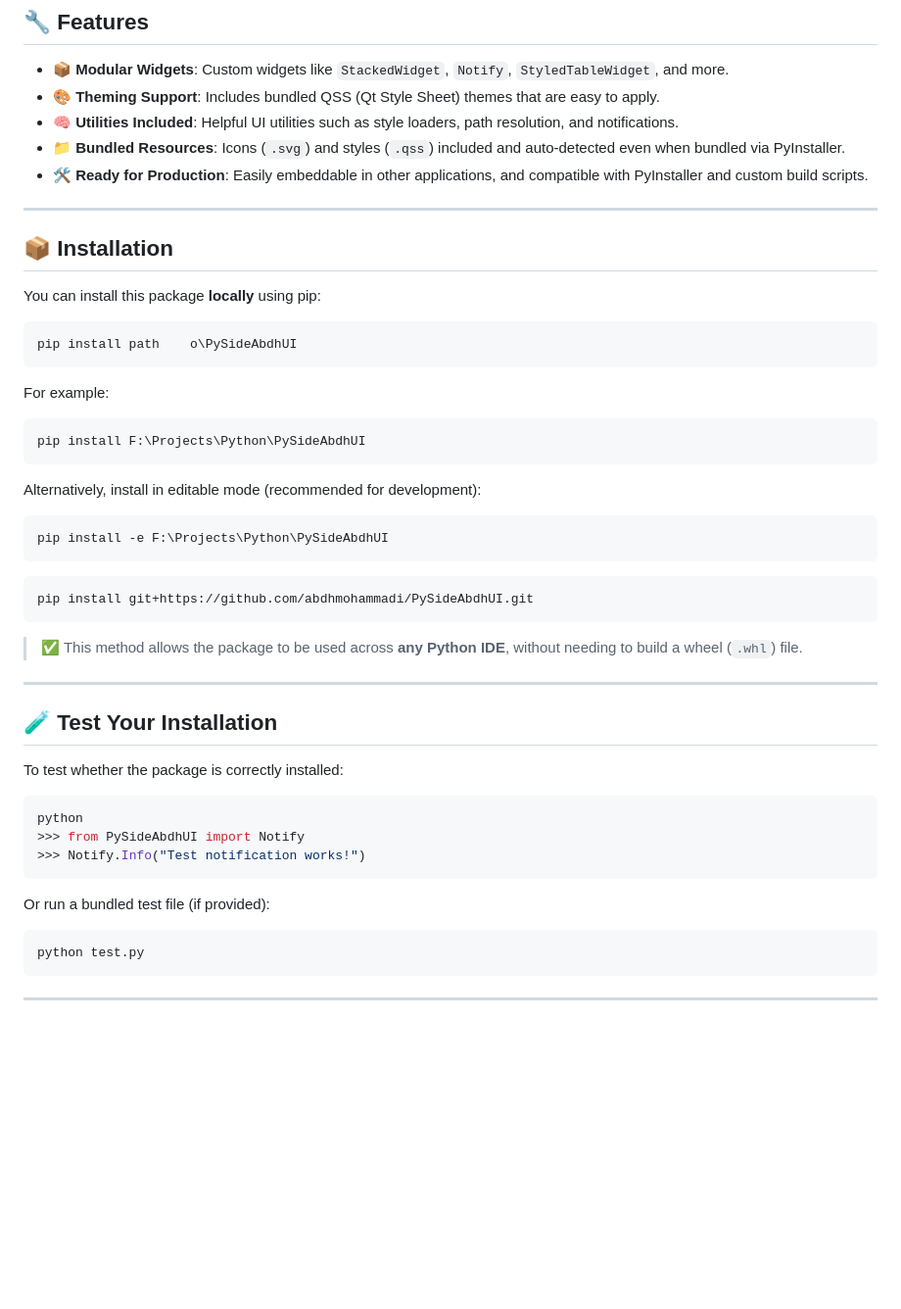
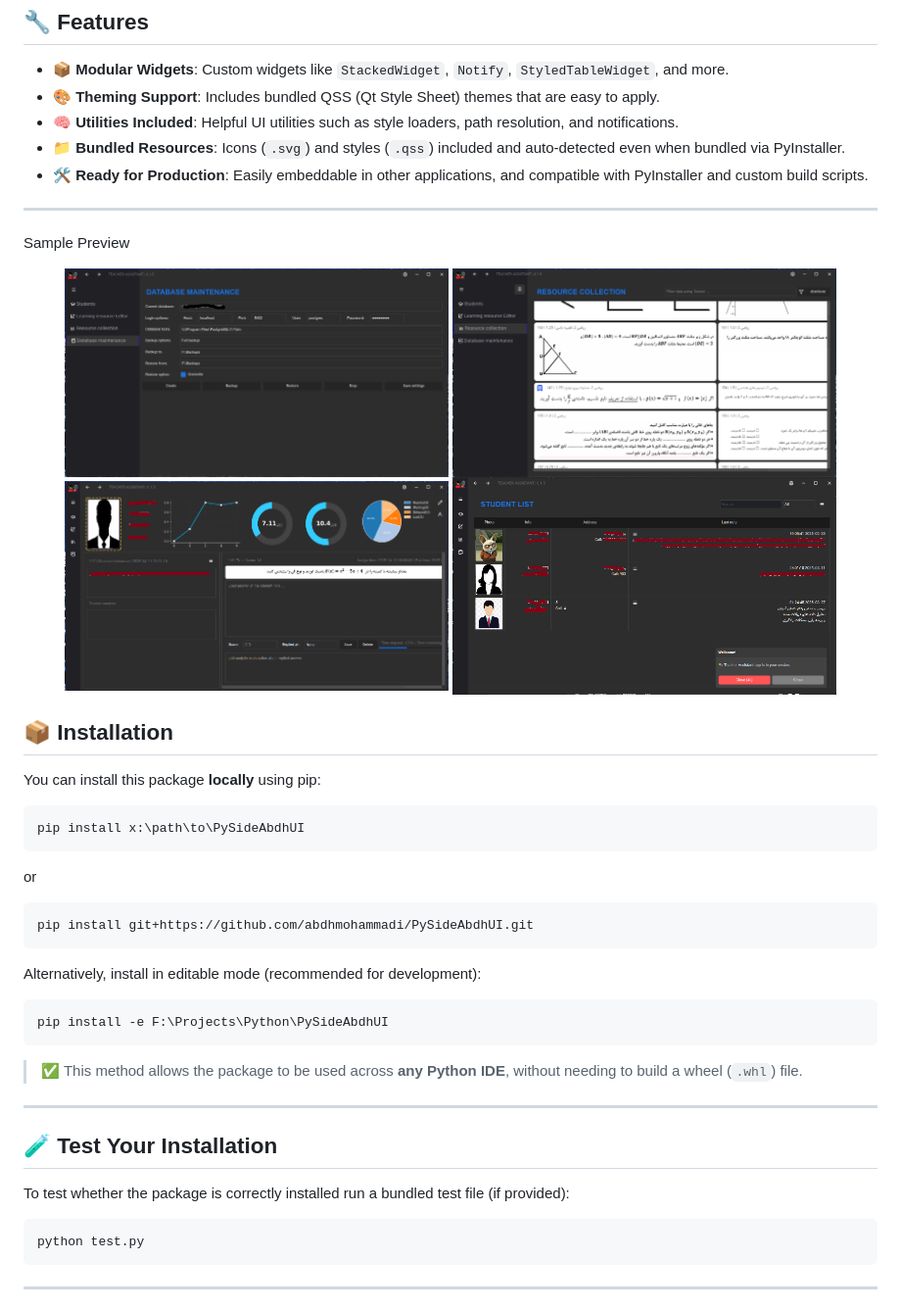
Before and after one commit to abdhmohammadi/PySideAbdhUI, a Markdown page: README.md, the part around the change printed below. Shown: that part at 98% size. Drawn GitHub-style; blank space fills up the shorter version.

````diff
--- a/README.md
+++ b/README.md
@@ -14,28 +14,29 @@
 - 🛠️ **Ready for Production**: Easily embeddable in other applications, and compatible with PyInstaller and custom build scripts.
 
 ---
+<p>Sample Preview</p>
+<p align="center">
+  <img src="test-images/01.png" width="45%" style="margin: 5px;" />
+  <img src="test-images/02.png" width="45%" style="margin: 5px;" /><br>
+  <img src="test-images/03.png" width="45%" style="margin: 5px;" />
+  <img src="test-images/04.png" width="45%" style="margin: 5px;" />
+</p>
 
 ## 📦 Installation
 
 You can install this package **locally** using pip:
 
 ```bash
-pip install path	o\PySideAbdhUI
+pip install x:\path\to\PySideAbdhUI
 ```
-
-For example:
-
+or
 ```bash
-pip install F:\Projects\Python\PySideAbdhUI
+pip install git+https://github.com/abdhmohammadi/PySideAbdhUI.git
 ```
-
 Alternatively, install in editable mode (recommended for development):
 
 ```bash
 pip install -e F:\Projects\Python\PySideAbdhUI
-```
-```bash
-pip install git+https://github.com/abdhmohammadi/PySideAbdhUI.git
 ```
 
 > ✅ This method allows the package to be used across **any Python IDE**, without needing to build a wheel (`.whl`) file.
@@ -44,15 +45,7 @@ pip install git+https://github.com/abdhmohammadi/PySideAbdhUI.git
 
 ## 🧪 Test Your Installation
 
-To test whether the package is correctly installed:
-
-```bash
-python
->>> from PySideAbdhUI import Notify
->>> Notify.Info("Test notification works!")
-```
-
-Or run a bundled test file (if provided):
+To test whether the package is correctly installed run a bundled test file (if provided):
 
 ```bash
 python test.py
````
Also changed, not shown: other parts of README.md (+23 -42 lines).
